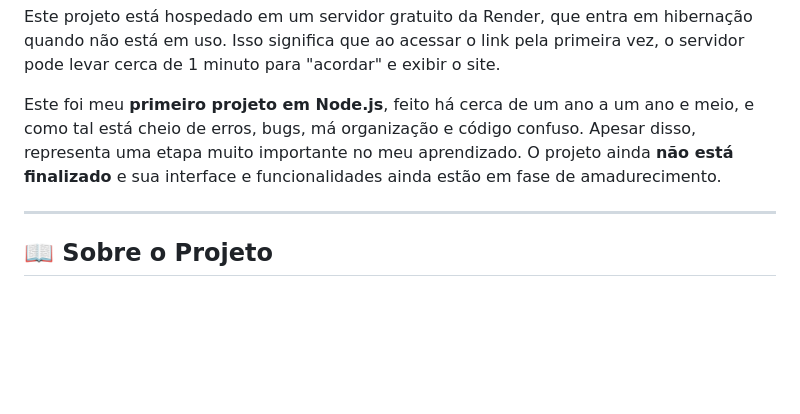
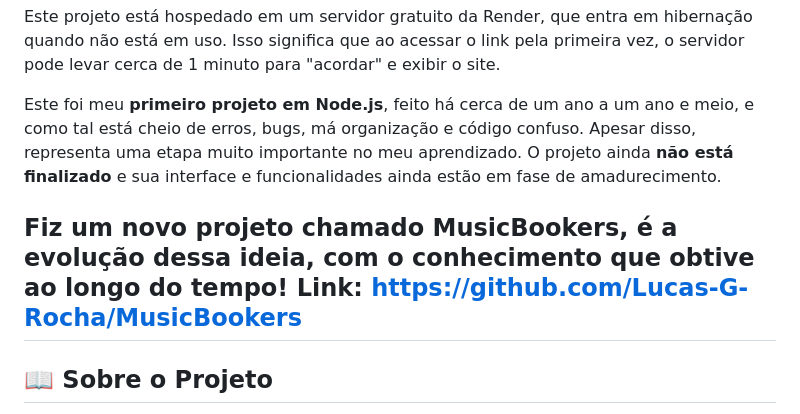
Before and after one commit to Lucas-G-Rocha/CoroJovemEmanuel, a Markdown page: README.md, the part around the change. GitHub-like rendering; blank space fills up the shorter version.

Commit message:
Update README with new project MusicBookers
Added a new project link and description for MusicBookers.

```diff
--- a/README.md
+++ b/README.md
@@ -10,6 +10,8 @@ Este projeto está hospedado em um servidor gratuito da Render, que entra em hib
 
 Este foi meu **primeiro projeto em Node.js**, feito há cerca de um ano a um ano e meio, e como tal está cheio de erros, bugs, má organização e código confuso. Apesar disso, representa uma etapa muito importante no meu aprendizado. O projeto ainda **não está finalizado** e sua interface e funcionalidades ainda estão em fase de amadurecimento.
 
+Fiz um novo projeto chamado MusicBookers, é a evolução dessa ideia, com o conhecimento que obtive ao longo do tempo!
+Link: https://github.com/Lucas-G-Rocha/MusicBookers
 ---
 
 ## 📖 Sobre o Projeto
```
